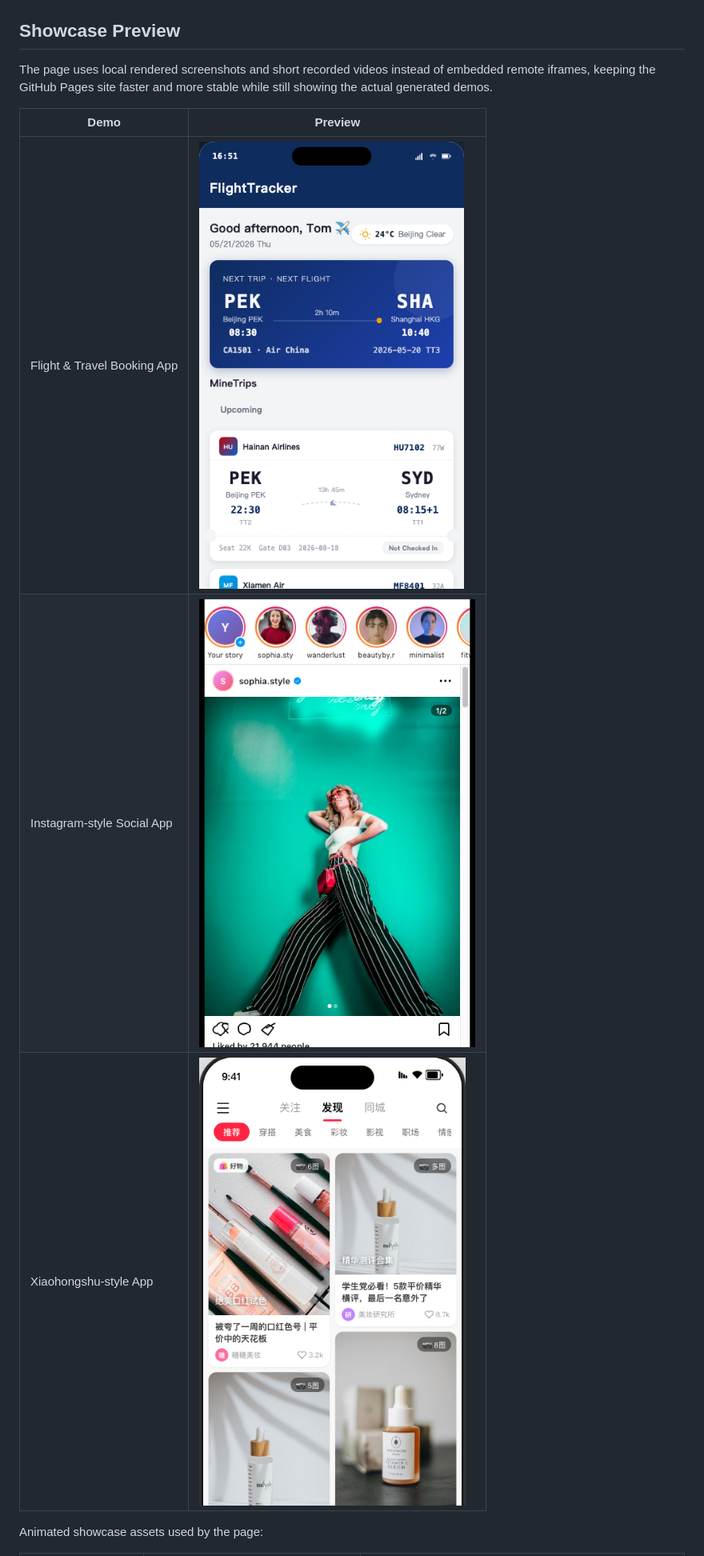
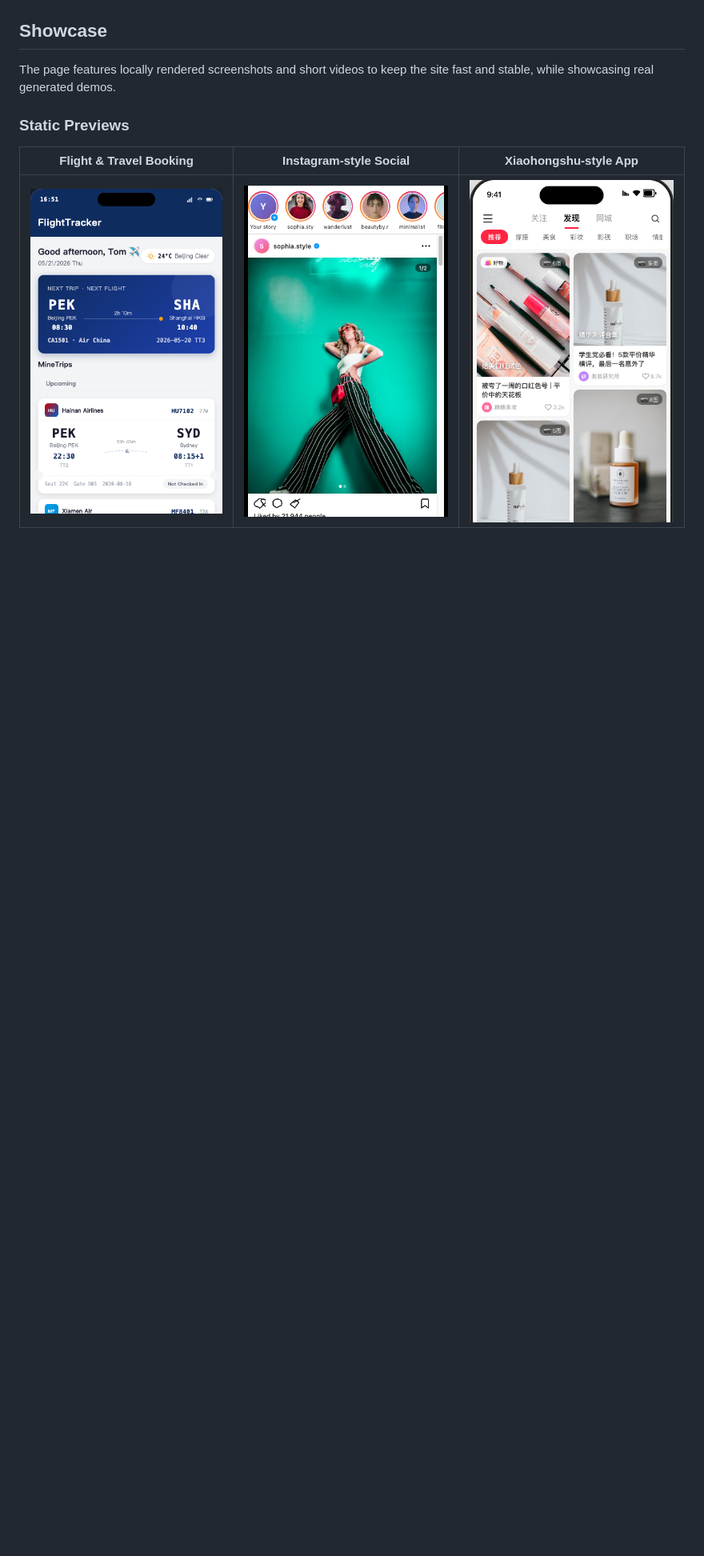
Before and after one commit to SkyworkAI/skyclaw, a Markdown page: README.md, the part around one of its changes. Shown at 80% size. Rendered like a GitHub page; blank space fills up the shorter version.

```diff
--- a/README.md
+++ b/README.md
@@ -13,15 +13,13 @@ The page introduces SkyClaw-v1.0 and SkyClaw-v1.0-lite, benchmark results, API u
 
 ![SkyClaw benchmark chart](benchmark_style_chart_1600.png)
 
-## Showcase Preview
+## Showcase
 
-The page uses local rendered screenshots and short recorded videos instead of embedded remote iframes, keeping the GitHub Pages site faster and more stable while still showing the actual generated demos.
+The page features locally rendered screenshots and short videos to keep the site fast and stable, while showcasing real generated demos.
 
-| Demo | Preview |
-| --- | --- |
-| Flight & Travel Booking App | ![Flight travel app preview](flight_travel_preview_crop.png) |
-| Instagram-style Social App | ![Instagram app preview](instagram_preview_crop.png) |
-| Xiaohongshu-style App | ![Xiaohongshu app preview](xiaohongshu_preview_crop.png) |
+### Static Previews
 
-Animated showcase assets used by the page:
+| Flight & Travel Booking | Instagram-style Social | Xiaohongshu-style App |
+| :---: | :---: | :---: |
+| ![Flight travel app preview](flight_travel_preview_crop.png) | ![Instagram app preview](instagram_preview_crop.png) | ![Xiaohongshu app preview](xiaohongshu_preview_crop.png) |
 
```
Also changed, not shown: other parts of README.md (+27 -68 lines).
